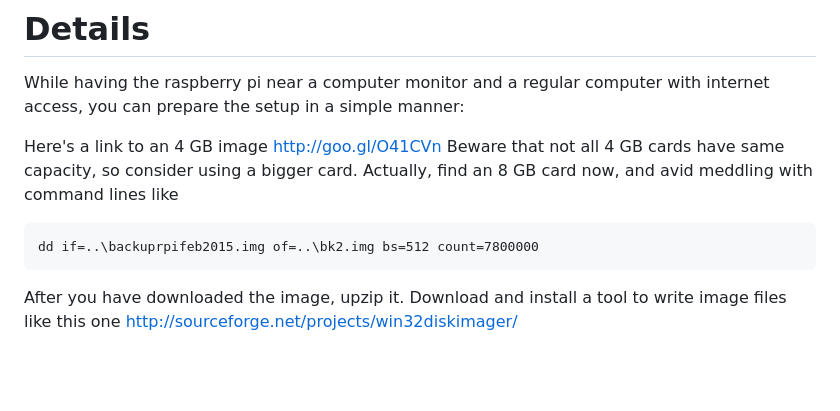
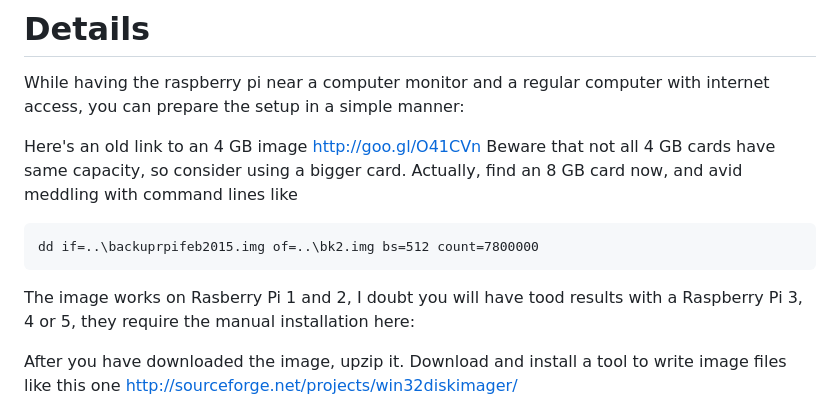
Before and after one commit to solmoller/eversolar-monitor, a Markdown page: Setup_from_image_file.md, the part around the change. Drawn GitHub-style; blank space fills up the shorter version.

Commit message:
Update Setup_from_image_file.md
RPI 3, 4 & 5 first edit

````diff
--- a/Setup_from_image_file.md
+++ b/Setup_from_image_file.md
@@ -7,10 +7,11 @@ Some computer knowledge is required, but google can help you a lot, if you're in
 # Details #
 While having the raspberry pi near a computer monitor and a regular computer with internet access, you can prepare the setup in a simple manner:
 
-Here's a link to an 4 GB image http://goo.gl/O41CVn Beware that not all 4 GB cards have same capacity, so consider using a bigger card. Actually, find an 8 GB card now, and avid meddling with command lines like
+Here's an old link to an 4 GB image http://goo.gl/O41CVn Beware that not all 4 GB cards have same capacity, so consider using a bigger card. Actually, find an 8 GB card now, and avid meddling with command lines like
 ```
 dd if=..\backuprpifeb2015.img of=..\bk2.img bs=512 count=7800000
 ```
+The image works on Rasberry Pi 1 and 2, I doubt you will have tood results with a Raspberry Pi 3, 4 or 5, they require the manual installation here:
 
 After you have downloaded the image, upzip it.
 Download and install a tool to write image files like this one http://sourceforge.net/projects/win32diskimager/
````
